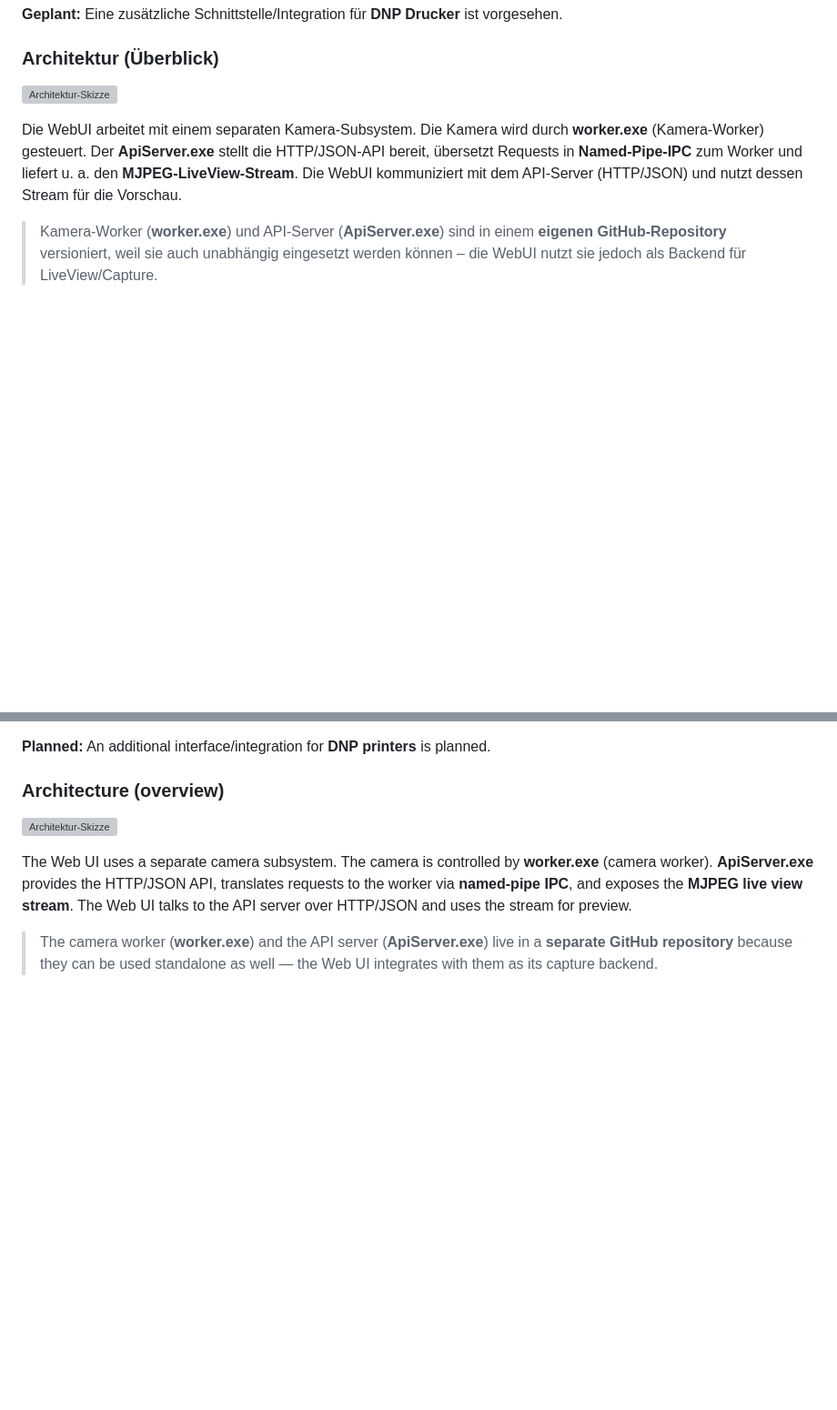
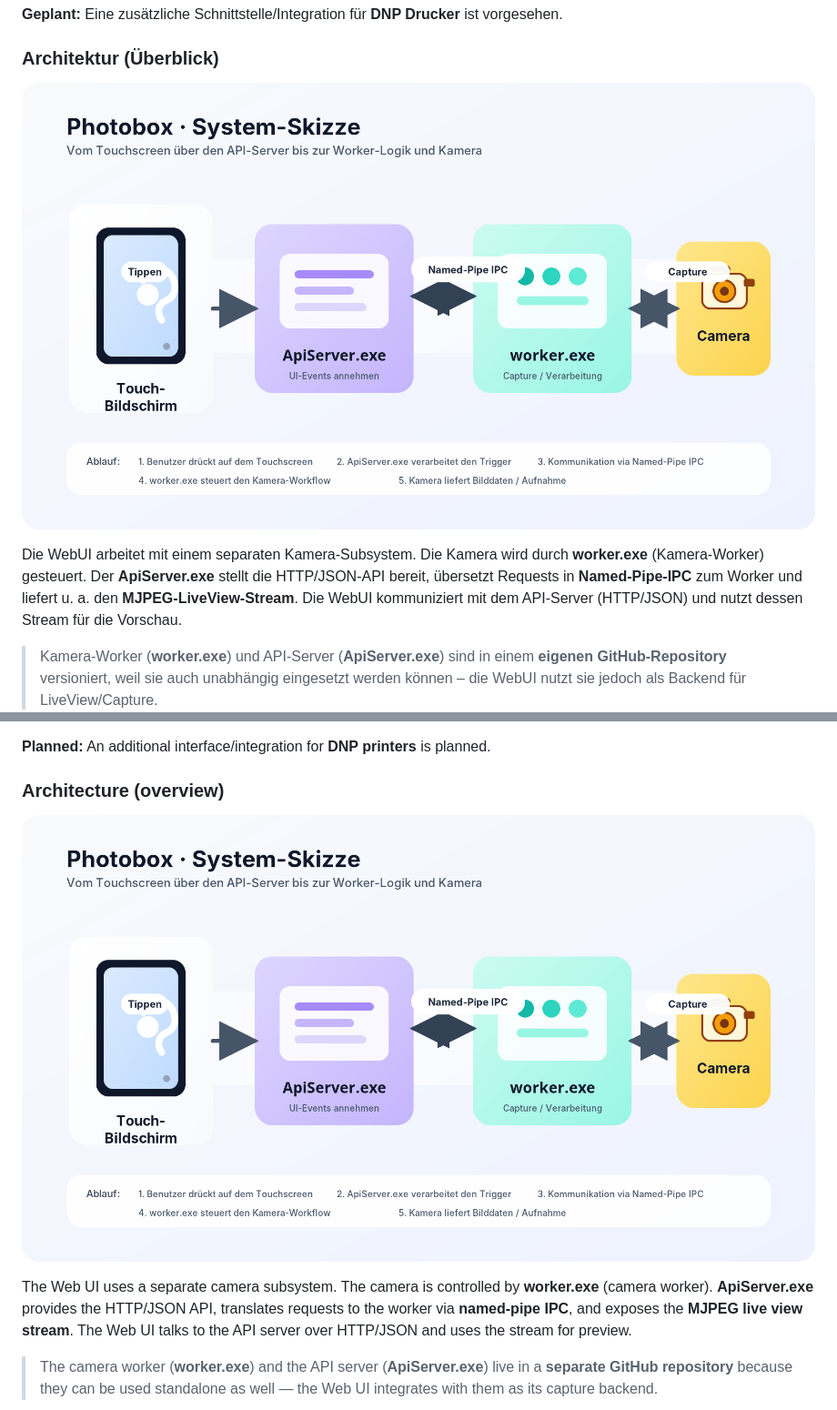
Before and after one commit to Jumbo125/NiBu-Photobox-Software, a Markdown page: README.md, 2 parts joined by grey strips. Shown at 91% size. GitHub-like rendering; blank space fills up the shorter version; grey boxes are pictures that could not be loaded.

Commit message:
Change architecture diagram in README
Updated architecture diagram references in README.

```diff
--- a/README.md
+++ b/README.md
@@ -23,7 +23,7 @@ Browser-basierte Steuerung für eine Fotobox im Kioskbetrieb: **Startscreen**, *
 **Geplant:** Eine zusätzliche Schnittstelle/Integration für **DNP Drucker** ist vorgesehen.
 
 ### Architektur (Überblick)
-![Architektur-Skizze](config-skizze/architektur_skizze.png)
+![Architektur-Skizze](config-skizze/photobox_architektur.png)
 
 Die WebUI arbeitet mit einem separaten Kamera-Subsystem. Die Kamera wird durch **worker.exe** (Kamera-Worker) gesteuert. Der **ApiServer.exe** stellt die HTTP/JSON-API bereit, übersetzt Requests in **Named-Pipe-IPC** zum Worker und liefert u. a. den **MJPEG-LiveView-Stream**. Die WebUI kommuniziert mit dem API-Server (HTTP/JSON) und nutzt dessen Stream für die Vorschau.
 
@@ -202,7 +202,7 @@ Browser-based controller for a kiosk-style photo booth: **start screen**, **capt
 
 ### Architecture (overview)
 
-![Architektur-Skizze](config-skizze/architektur_skizze.png)
+![Architektur-Skizze](config-skizze/photobox_architektur.png)
 
 The Web UI uses a separate camera subsystem. The camera is controlled by **worker.exe** (camera worker). **ApiServer.exe** provides the HTTP/JSON API, translates requests to the worker via **named-pipe IPC**, and exposes the **MJPEG live view stream**. The Web UI talks to the API server over HTTP/JSON and uses the stream for preview.
 
```
